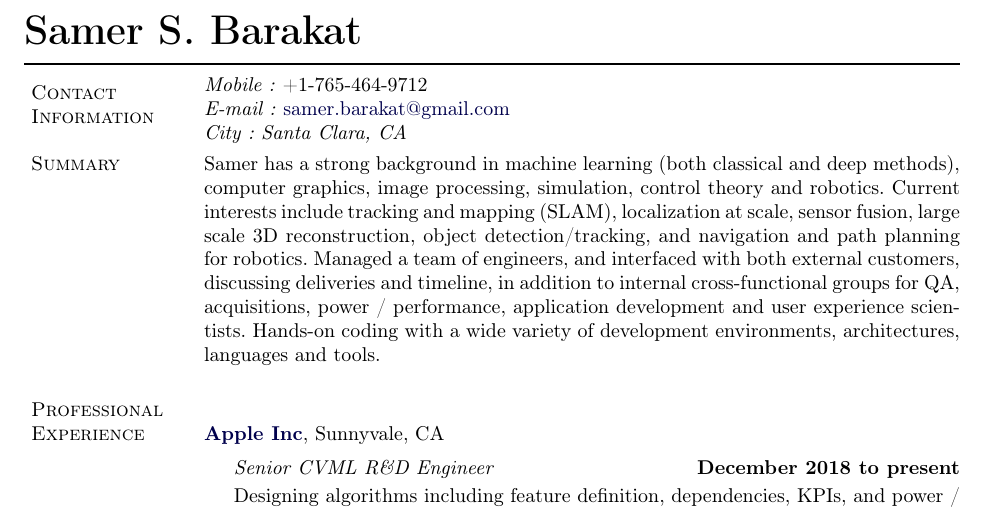
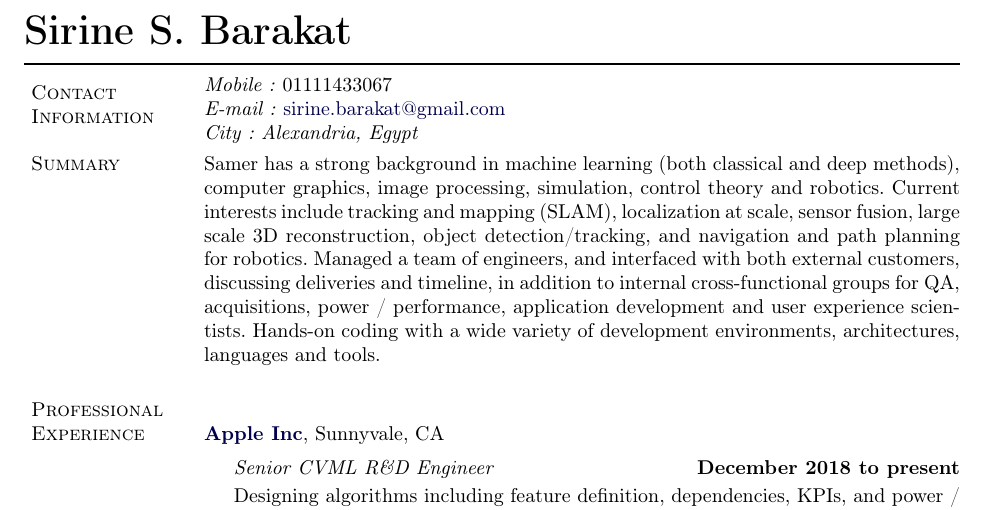
Before and after one commit to sirine25/sirine-samir-barakat, a LaTeX document (vitae.tex): part of page 1 of 2, cut so that both start at the same text. Compiled offline with pdfLaTeX.

Commit message:
My name is Sirine

```diff
--- a/vitae.tex
+++ b/vitae.tex
@@ -312,7 +312,7 @@
 %%%%%%%%%%%%%%%%%%%%%%%%% Begin CV Document %%%%%%%%%%%%%%%%%%%%%%%%%%%%
 
 \begin{document}
-\makeheading{\huge Samer S. Barakat}
+\makeheading{\huge Sirine S. Barakat}
 
 \section{Contact Information}
 
@@ -338,9 +338,9 @@
 
 % Non-snail-mail contact information
 \parbox{\rcollength}{%
-\textit{Mobile:} +1-765-464-9712\\
-\textit{E-mail:} \email{samer.barakat@gmail.com}\\
-\textit{City: Santa Clara, CA}}
+\textit{Mobile:} 01111433067\\
+\textit{E-mail:} \email{sirine.barakat@gmail.com}\\
+\textit{City: Alexandria, Egypt}}
 
 \end{tabular}
 
```
